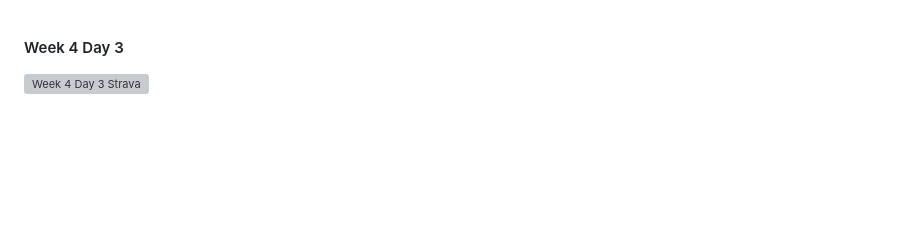
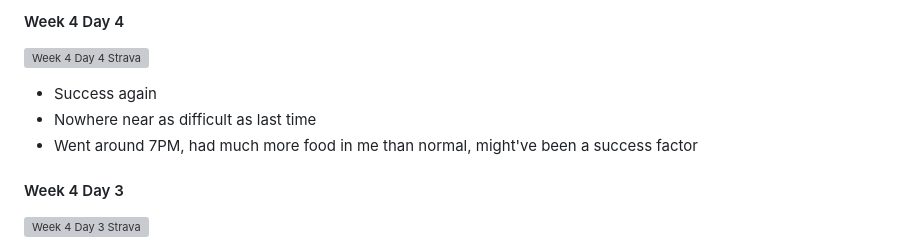
Before and after one commit to emilyhorsman/c25k-running, a Markdown page: progress.md, the part around the change. GitHub-like rendering; blank space fills up the shorter version; grey boxes are pictures that could not be loaded.

```diff
--- a/progress.md
+++ b/progress.md
@@ -1,3 +1,11 @@
+#### Week 4 Day 4
+
+![Week 4 Day 4 Strava](images/w4d4.pmg)
+
+* Success again
+* Nowhere near as difficult as last time
+* Went around 7PM, had much more food in me than normal, might've been a success factor
+
 #### Week 4 Day 3
 
 ![Week 4 Day 3 Strava](images/w4d3.png)
```
Also changed, not shown: images/w4d4.png (added), 1 other file.
